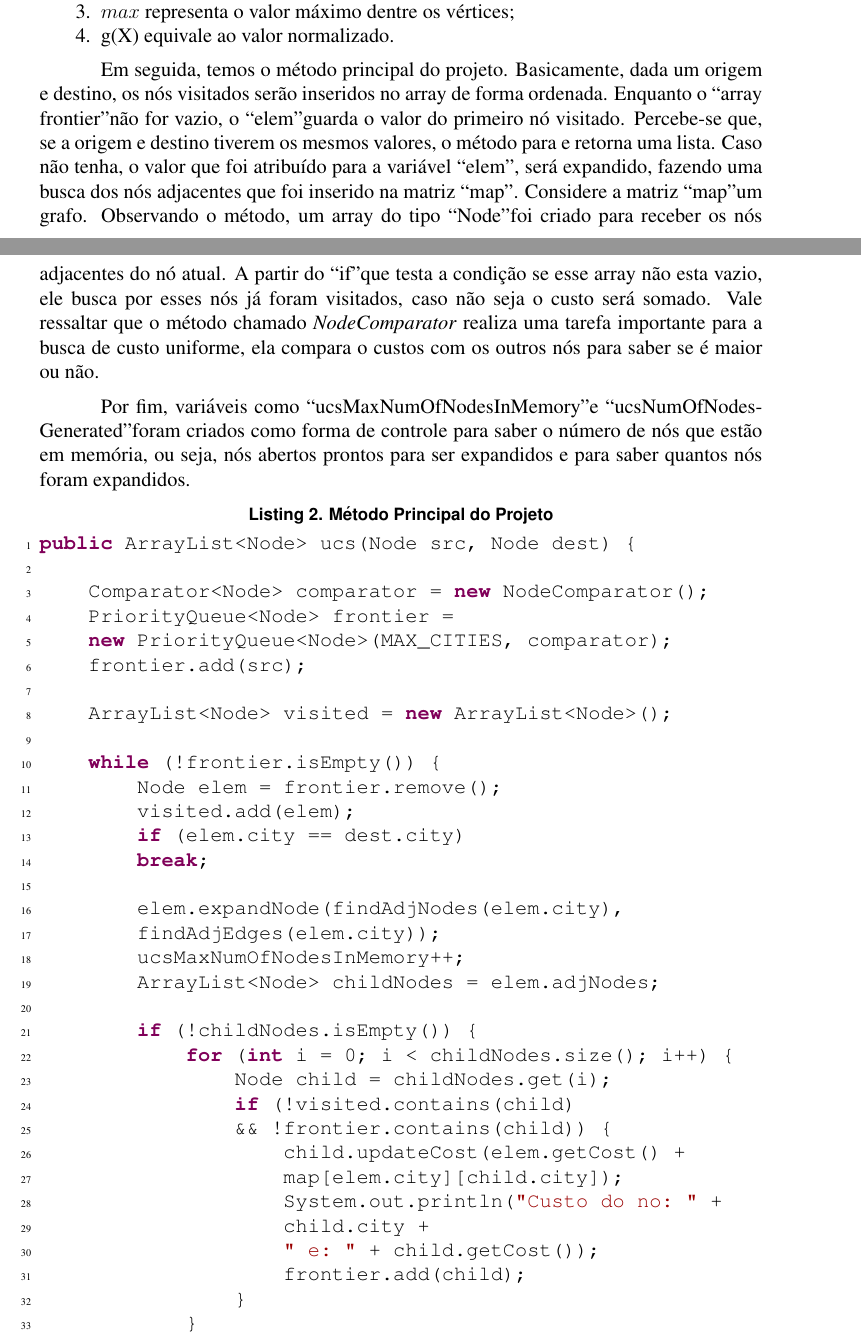
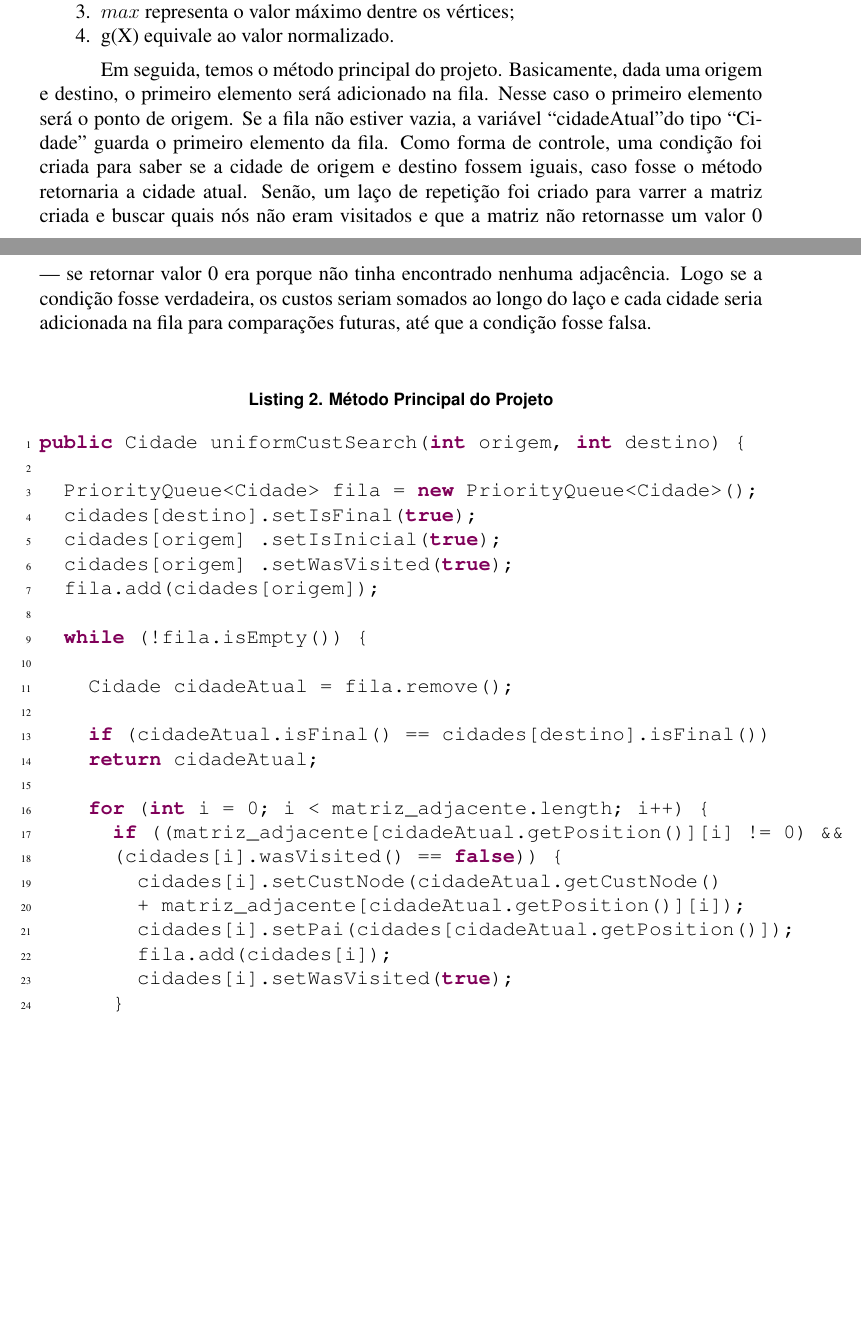
Before and after one commit to fabriciasantos/Guia-da-Copa-do-Mundo-2018, a LaTeX document (SBC - Projeto/sbc-template.tex): two parts of pages 2 and 3 of 4, joined at a grey line, cut so that both start at the same text, the shorter picture padded with empty space. Compiled offline with pdfLaTeX.

Commit message:
Ajustado figuras e artigo

```diff
--- a/SBC - Projeto/sbc-template.tex
+++ b/SBC - Projeto/sbc-template.tex
@@ -45,7 +27,7 @@
 	numberstyle=\tiny\color{black},
 	stepnumber=1,
 	numbersep=5pt,
-	tabsize=4,
+	tabsize=2,
 	showspaces=false,
 	showstringspaces=false}
 
@@ -96,42 +78,31 @@ Com os dados definidos, inicialmente, efetuou uma normalização dos dados para
 	\item g(X) equivale ao valor normalizado.
 \end{enumerate}
 
-Em seguida, temos o método principal do projeto. Basicamente, dada um origem e destino, os nós visitados serão inseridos no array de forma ordenada. Enquanto o ``array frontier" não for vazio, o ``elem" guarda o valor do primeiro nó visitado. Percebe-se que, se a origem e destino tiverem os mesmos valores, o método para e retorna uma lista. Caso não tenha, o valor que foi atribuído para a variável ``elem", será expandido, fazendo uma busca dos nós adjacentes que foi inserido na matriz ``map". Considere a matriz ``map" um grafo. Observando o método, um array do tipo ``Node" foi criado para receber os nós adjacentes do nó atual. A partir do ``if" que testa a condição se esse array não esta vazio, ele busca por esses nós já foram visitados, caso não seja o custo será somado. Vale ressaltar que o método chamado \textit{NodeComparator} realiza uma tarefa importante para a busca de custo uniforme, ela compara o custos com os outros nós para saber se é maior ou não.
+Em seguida, temos o método principal do projeto. Basicamente, dada uma origem e destino, o primeiro elemento será adicionado na fila. Nesse caso o primeiro elemento será o ponto de origem. Se a fila não estiver vazia, a variável ``cidadeAtual''do tipo ``Cidade'' guarda o primeiro elemento da fila. Como forma de controle, uma condição foi criada para saber se a cidade de origem e destino fossem iguais, caso fosse o método retornaria a cidade atual. Senão, um laço de repetição foi criado para varrer a matriz criada e buscar quais nós não eram visitados e que a matriz não retornasse um valor 0 --- se retornar valor 0 era porque não tinha encontrado nenhuma adjacência. Logo se a condição fosse verdadeira, os custos seriam somados ao longo do laço e cada cidade seria adicionada na fila para comparações futuras, até que a condição fosse falsa.
+\begin{lstlisting} [caption= Método Principal do Projeto]
+public Cidade uniformCustSearch(int origem, int destino) {
 
-Por fim, variáveis como ``ucsMaxNumOfNodesInMemory" e ``ucsNumOfNodesGenerated" foram criados como forma de controle para saber o número de nós que estão em memória, ou seja, nós abertos prontos para ser expandidos e para saber quantos nós foram expandidos.
-\begin{lstlisting} [caption= Método Principal do Projeto]
-public ArrayList<Node> ucs(Node src, Node dest) {
+	PriorityQueue<Cidade> fila = new PriorityQueue<Cidade>();
+	cidades[destino].setIsFinal(true);
+	cidades[origem] .setIsInicial(true);
+	cidades[origem] .setWasVisited(true);
+	fila.add(cidades[origem]);
 
-	Comparator<Node> comparator = new NodeComparator();
-	PriorityQueue<Node> frontier =
-	new PriorityQueue<Node>(MAX_CITIES, comparator);
-	frontier.add(src);
+	while (!fila.isEmpty()) {
 
-	ArrayList<Node> visited = new ArrayList<Node>();
+		Cidade cidadeAtual = fila.remove();
 
-	while (!frontier.isEmpty()) {
-		Node elem = frontier.remove();
-		visited.add(elem);
-		if (elem.city == dest.city)
-		break;
+		if (cidadeAtual.isFinal() == cidades[destino].isFinal())
+		return cidadeAtual;
 
-		elem.expandNode(findAdjNodes(elem.city),
-		findAdjEdges(elem.city));
-		ucsMaxNumOfNodesInMemory++;
-		ArrayList<Node> childNodes = elem.adjNodes;
-
-		if (!childNodes.isEmpty()) {
-			for (int i = 0; i < childNodes.size(); i++) {
-				Node child = childNodes.get(i);
-				if (!visited.contains(child)
-				&& !frontier.contains(child)) {
-					child.updateCost(elem.getCost() +
-					map[elem.city][child.city]);
-					System.out.println("Custo do no: " +
-					child.city +
-					" e: " + child.getCost());
-					frontier.add(child);
-				}
+		for (int i = 0; i < matriz_adjacente.length; i++) {
+			if ((matriz_adjacente[cidadeAtual.getPosition()][i] != 0) &&
+			(cidades[i].wasVisited() == false)) {
+				cidades[i].setCustNode(cidadeAtual.getCustNode()
+				+ matriz_adjacente[cidadeAtual.getPosition()][i]);
+				cidades[i].setPai(cidades[cidadeAtual.getPosition()]);
+				fila.add(cidades[i]);
+				cidades[i].setWasVisited(true);
 			}
 		}
 	}
```
Also changed, not shown: SBC - Projeto/imagem/TELAESBOCO.png (added), SBC - Projeto/sbc-template.pdf, SBC - Projeto/sbc-template.tex (33 more changed lines), 3 other files.
